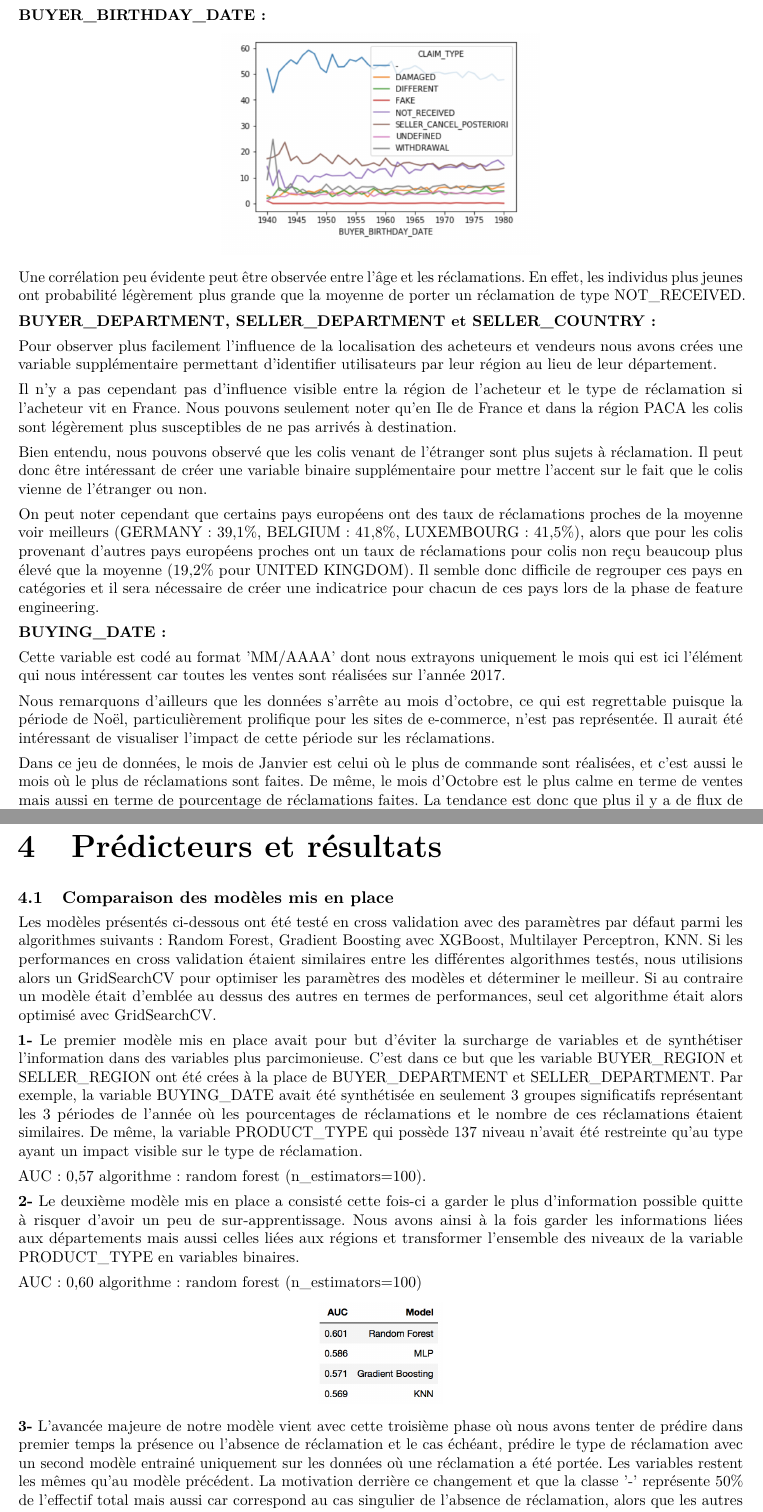
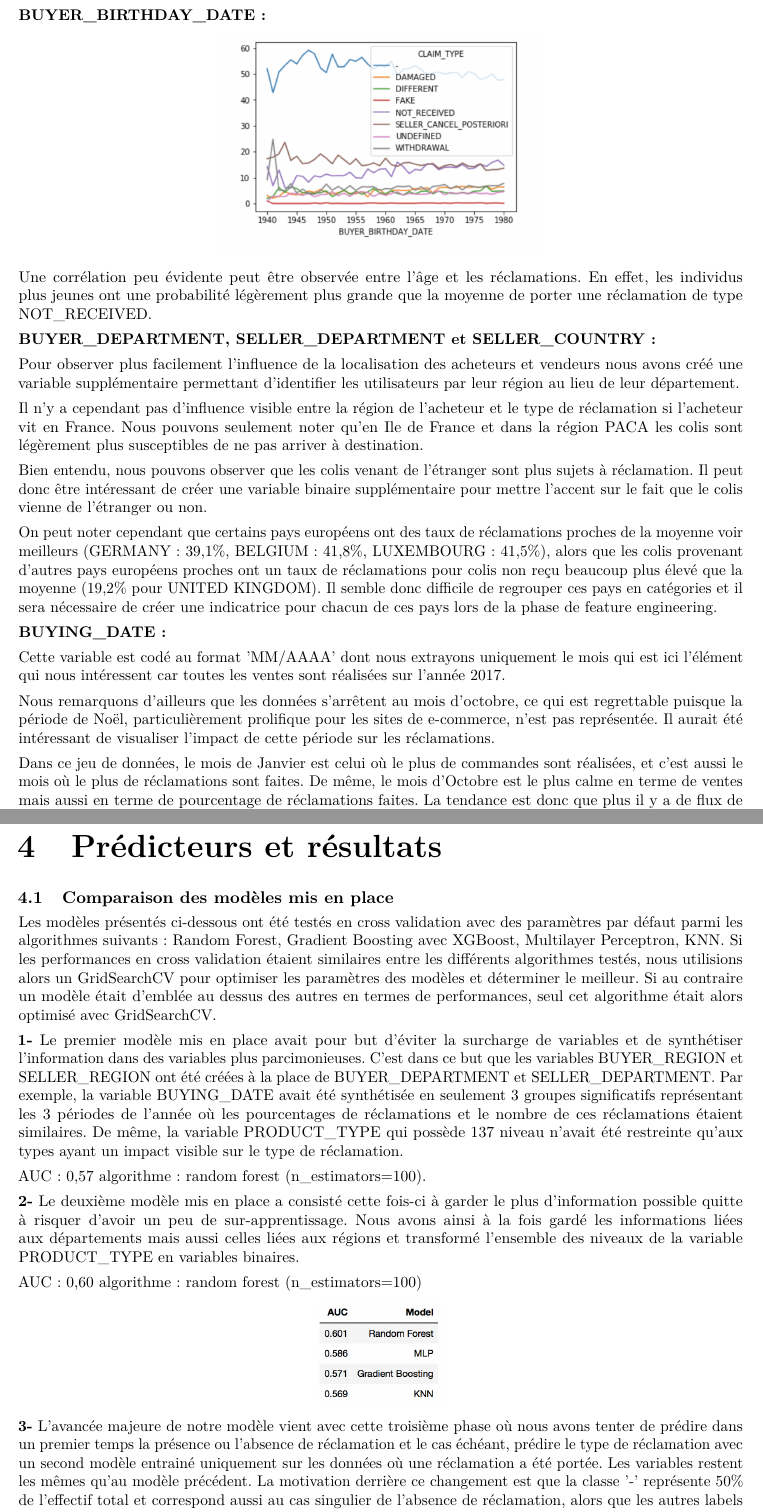
Before and after one commit to RugessNome/mathappli-apst2, a LaTeX book (rapport/main.tex, which reads rapport/description.tex, rapport/resultats.tex): two parts of pages 9 and 12 of 15, joined at a grey line, cut so that both start at the same text. Compiled offline with pdfLaTeX.

Commit message:
report : minor corrections

```diff
--- a/rapport/description.tex
+++ b/rapport/description.tex
@@ -175,27 +175,27 @@ supplémentaire pour mettre en avant le fait qu'un utilisateur soit novice ou no
 \end{center}
 
 Une corrélation peu évidente peut être observée entre l'âge et les réclamations.
-En effet, les individus plus jeunes ont probabilité légèrement plus grande que la moyenne
-de porter un réclamation de type NOT_RECEIVED.
+En effet, les individus plus jeunes ont une probabilité légèrement plus grande que la moyenne
+de porter une réclamation de type NOT_RECEIVED.
 
 \textbf{BUYER_DEPARTMENT, SELLER_DEPARTMENT et SELLER_COUNTRY:}
 
 Pour observer plus facilement l'influence de la localisation des acheteurs et vendeurs
-nous avons crées une variable supplémentaire permettant d'identifier utilisateurs par leur
+nous avons créé une variable supplémentaire permettant d'identifier les utilisateurs par leur
 région au lieu de leur département.
 
-Il n'y a pas cependant pas d'influence visible entre la région de l'acheteur et le type de
+Il n'y a cependant pas d'influence visible entre la région de l'acheteur et le type de
 réclamation si l'acheteur vit en France. Nous pouvons seulement noter qu'en Ile de France
-et dans la région PACA les colis sont légèrement plus susceptibles de ne pas arrivés
+et dans la région PACA les colis sont légèrement plus susceptibles de ne pas arriver
 à destination.
 
-Bien entendu, nous pouvons observé que les colis venant de l'étranger sont plus sujets à
+Bien entendu, nous pouvons observer que les colis venant de l'étranger sont plus sujets à
 réclamation. Il peut donc être intéressant de créer une variable binaire supplémentaire
 pour mettre l'accent sur le fait que le colis vienne de l'étranger ou non.
 
 On peut noter cependant que certains pays européens ont des taux de réclamations
 proches de la moyenne voir meilleurs (GERMANY : 39,1\%, BELGIUM : 41,8\%, LUXEMBOURG : 41,5\%),
-alors que pour les colis provenant d'autres pays européens proches ont un taux de réclamations pour colis
+alors que les colis provenant d'autres pays européens proches ont un taux de réclamations pour colis
 non reçu beaucoup plus élevé que la moyenne (19,2\% pour UNITED KINGDOM).
 Il semble donc difficile de regrouper ces pays en catégories et il sera nécessaire de créer
 une indicatrice pour chacun de ces pays lors de la phase de feature engineering.
@@ -205,12 +205,12 @@ une indicatrice pour chacun de ces pays lors de la phase de feature engineering.
 Cette variable est codé au format 'MM/AAAA' dont nous extrayons uniquement le mois qui est ici
 l'élément qui nous intéressent car toutes les ventes sont réalisées sur l'année 2017.
 
-Nous remarquons d'ailleurs que les données s'arrête au mois d'octobre, ce qui est regrettable
+Nous remarquons d'ailleurs que les données s'arrêtent au mois d'octobre, ce qui est regrettable
 puisque la période de Noël, particulièrement prolifique pour les sites de e-commerce, n'est
 pas représentée. Il aurait été intéressant de visualiser l'impact de cette période sur les
 réclamations.
 
-Dans ce jeu de données, le mois de Janvier est celui où le plus de commande sont réalisées,
+Dans ce jeu de données, le mois de Janvier est celui où le plus de commandes sont réalisées,
 et c'est aussi le mois où le plus de réclamations sont faites. De même, le mois d'Octobre
 est le plus calme en terme de ventes mais aussi en terme de pourcentage de réclamations
 faites. La tendance est donc que plus il y a de flux de commandes plus il risque d'y avoir
--- a/rapport/resultats.tex
+++ b/rapport/resultats.tex
@@ -3,31 +3,31 @@
 
 \section{Comparaison des modèles mis en place}
 
-Les modèles présentés ci-dessous ont été testé en cross validation avec des
+Les modèles présentés ci-dessous ont été testés en cross validation avec des
 paramètres par défaut parmi les algorithmes suivants : Random Forest, Gradient Boosting
 avec XGBoost, Multilayer Perceptron, KNN.
-Si les performances en cross validation étaient similaires entre les différentes algorithmes
+Si les performances en cross validation étaient similaires entre les différents algorithmes
 testés, nous utilisions alors un GridSearchCV pour optimiser les paramètres des modèles et
 déterminer le meilleur.
 Si au contraire un modèle était d'emblée au dessus des autres en termes de performances,
 seul cet algorithme était alors optimisé avec GridSearchCV.
 
 \textbf{1-} Le premier modèle mis en place avait pour but d'éviter la surcharge de variables et de
-synthétiser l'information dans des variables plus parcimonieuse. C'est dans ce but que les
-variable BUYER_REGION et SELLER_REGION ont été crées à la place de BUYER_DEPARTMENT et
+synthétiser l'information dans des variables plus parcimonieuses. C'est dans ce but que les
+variables BUYER_REGION et SELLER_REGION ont été créées à la place de BUYER_DEPARTMENT et
 SELLER_DEPARTMENT. Par exemple, la variable BUYING_DATE avait été synthétisée en seulement
 3 groupes significatifs représentant les 3 périodes de l'année où les pourcentages de
 réclamations et le nombre de ces réclamations étaient similaires. De même, la variable
-PRODUCT_TYPE qui possède 137 niveau n'avait été restreinte qu'au type ayant un impact visible
+PRODUCT_TYPE qui possède 137 niveau n'avait été restreinte qu'aux types ayant un impact visible
 sur le type de réclamation.
 
 AUC : 0,57
 algorithme : random forest (n_estimators=100).
 
-\textbf{2-} Le deuxième modèle mis en place a consisté cette fois-ci a garder le plus d'information
+\textbf{2-} Le deuxième modèle mis en place a consisté cette fois-ci à garder le plus d'information
 possible quitte à risquer d'avoir un peu de sur-apprentissage. Nous avons ainsi à la fois
-garder les informations liées aux départements mais aussi celles liées aux régions et
-transformer l'ensemble des niveaux de la variable PRODUCT_TYPE en variables binaires.
+gardé les informations liées aux départements mais aussi celles liées aux régions et
+transformé l'ensemble des niveaux de la variable PRODUCT_TYPE en variables binaires.
 
 AUC : 0,60
 algorithme : random forest (n_estimators=100)
@@ -37,11 +37,11 @@ algorithme : random forest (n_estimators=100)
 \end{center}
 
 \textbf{3-} L'avancée majeure de notre modèle vient avec cette troisième phase où nous avons
-tenter de prédire dans premier temps la présence ou l'absence de réclamation et le cas
+tenter de prédire dans un premier temps la présence ou l'absence de réclamation et le cas
 échéant, prédire le type de réclamation avec un second modèle entrainé uniquement sur les
 données où une réclamation a été portée. Les variables restent les mêmes qu'au modèle
-précédent. La motivation derrière ce changement et que la classe '-' représente 50\%
-de l'effectif total mais aussi car correspond au cas singulier de l'absence de réclamation,
+précédent. La motivation derrière ce changement est que la classe '-' représente 50\%
+de l'effectif total et correspond aussi au cas singulier de l'absence de réclamation,
 alors que les autres labels correspondent à un type de réclamation.
 C'est avec cette amélioration que nous nous sommes hissés dans le top 10 du classement.
 
```
Also changed, not shown: rapport/cover.tex (+1 -0 lines), rapport/features.tex (+2 -2 lines), rapport/intro.tex (+5 -5 lines), rapport.pdf, rapport/description.tex (36 more changed lines), rapport/resultats.tex (10 more changed lines).
